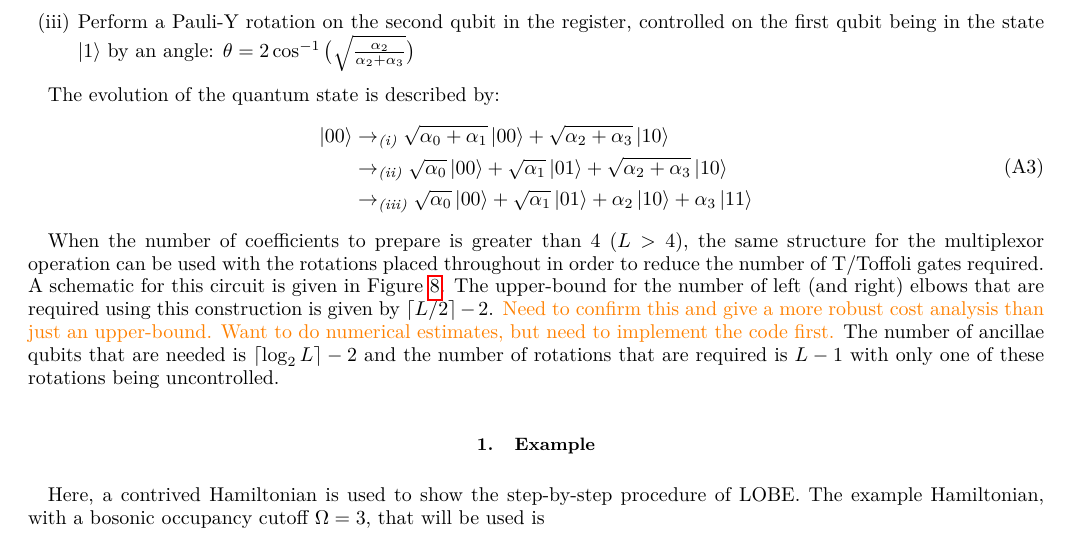
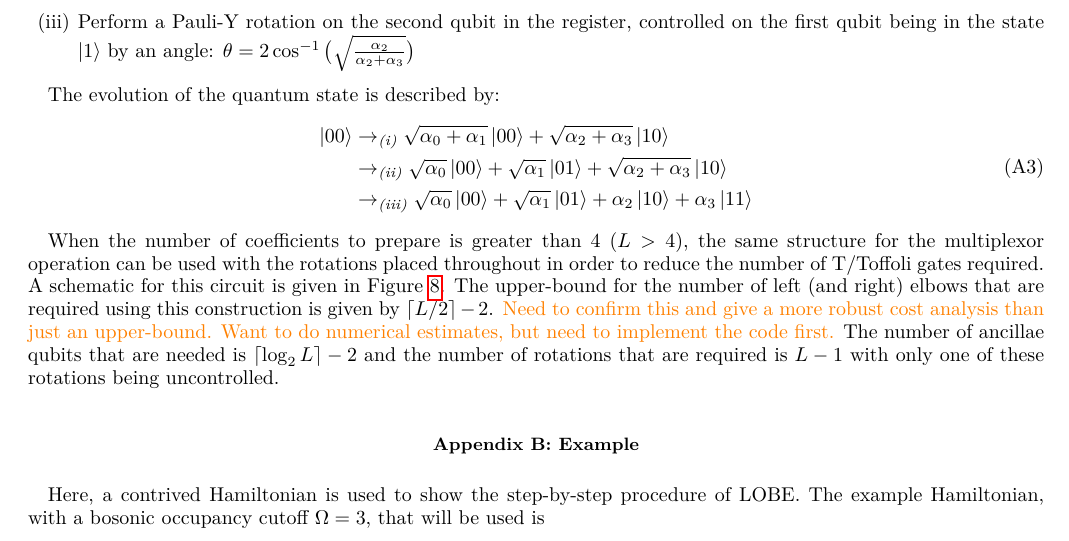
Before and after one commit to Tufts-QIQC/LOBE, a LaTeX paper (manuscript/main_submission.tex, which reads manuscript/text/example.tex): part of page 15 of 18, cut so that both start at the same text. Compiled offline with pdfLaTeX.

Commit message:
Change subsection -> section to get appendix B title

```diff
--- a/manuscript/text/example.tex
+++ b/manuscript/text/example.tex
@@ -1,4 +1,4 @@
-\subsection{Example}
+\section{Example}
 \label{subsec:example}
 %Step-by-step example (intention is to move this to an appendix)
 Here, a contrived Hamiltonian is used to show the step-by-step procedure of LOBE. The example Hamiltonian, with a bosonic occupancy cutoff $\Omega = 3$, that will be used is
```
